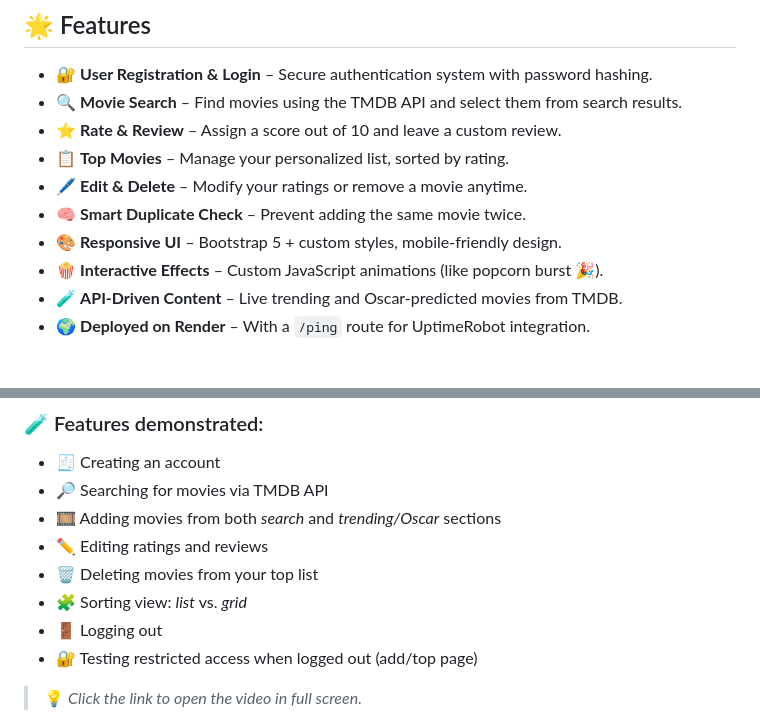
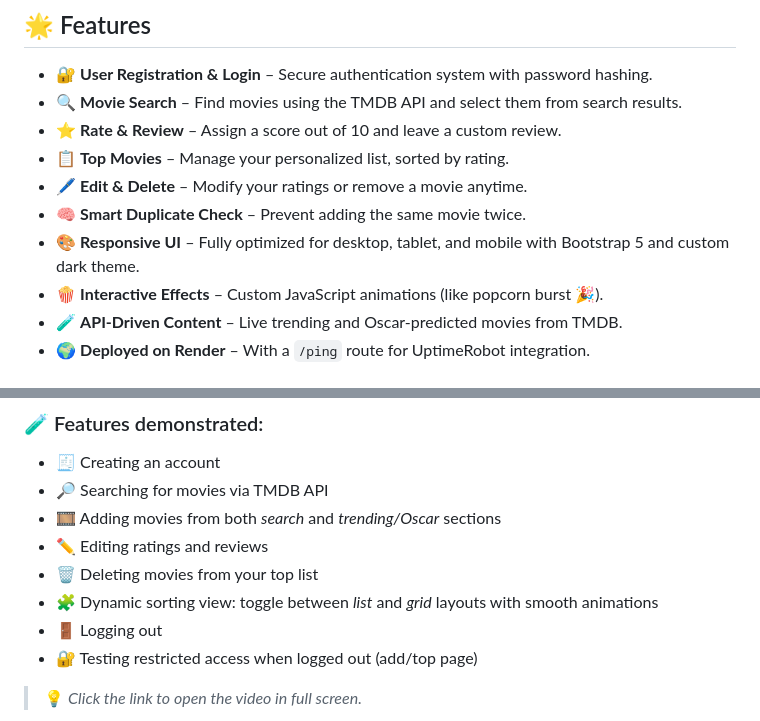
Before and after one commit to RuginaAlex/Top-Movies-Site-Full-Stack, a Markdown page: README.md, 2 parts joined by grey strips. Drawn GitHub-style.

```diff
--- a/README.md
+++ b/README.md
@@ -20,7 +20,7 @@ Deployed with [Render](https://render.com/), this project also features user aut
 - 📋 **Top Movies** – Manage your personalized list, sorted by rating.
 - 🖊️ **Edit & Delete** – Modify your ratings or remove a movie anytime.
 - 🧠 **Smart Duplicate Check** – Prevent adding the same movie twice.
-- 🎨 **Responsive UI** – Bootstrap 5 + custom styles, mobile-friendly design.
+- 🎨 **Responsive UI** – Fully optimized for desktop, tablet, and mobile with Bootstrap 5 and custom dark theme.
 - 🍿 **Interactive Effects** – Custom JavaScript animations (like popcorn burst 🎉).
 - 🧪 **API-Driven Content** – Live trending and Oscar-predicted movies from TMDB.
 - 🌍 **Deployed on Render** – With a `/ping` route for UptimeRobot integration.
@@ -56,7 +56,7 @@ Want to see it in action? This demo shows some of the features this site has:
 - 🎞️ Adding movies from both *search* and *trending/Oscar* sections
 - ✏️ Editing ratings and reviews
 - 🗑️ Deleting movies from your top list
-- 🧩 Sorting view: *list* vs. *grid*
+- 🧩 Dynamic sorting view: toggle between *list* and *grid* layouts with smooth animations
 - 🚪 Logging out
 - 🔐 Testing restricted access when logged out (add/top page)
 
```
